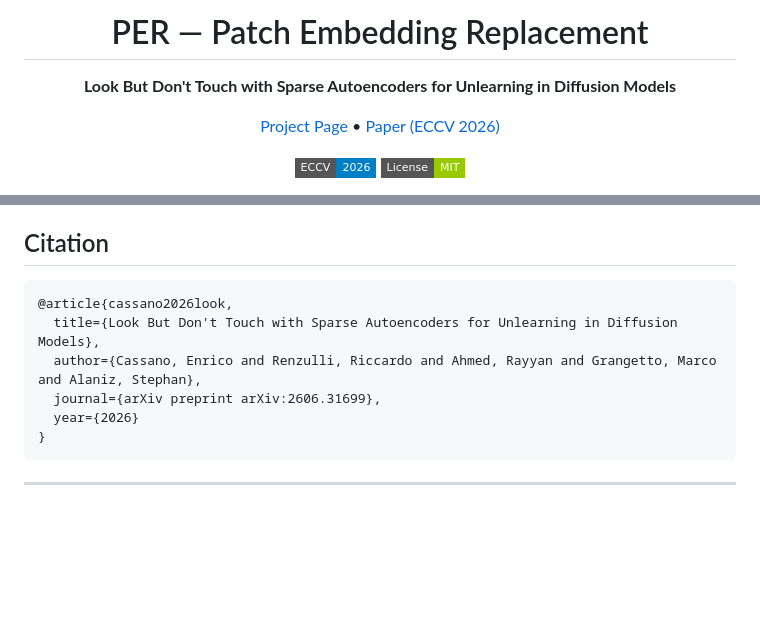
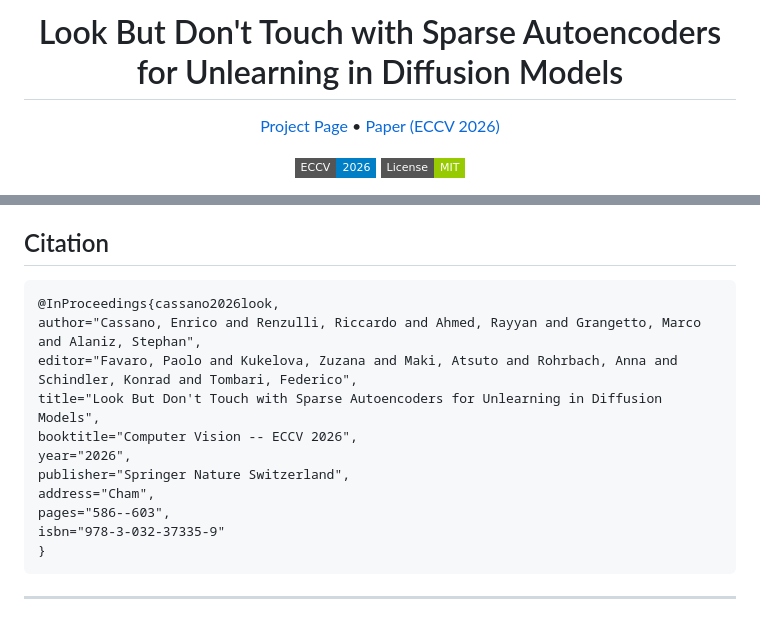
Before and after one commit to EIDOSLAB/PER, a Markdown page: README.md, 2 parts joined by grey strips. GitHub-like rendering; badges without logos; blank space fills up the shorter version.

Commit message:
Added citation

````diff
--- a/README.md
+++ b/README.md
@@ -1,8 +1,6 @@
 <div align="center">
 
-<h1>PER — Patch Embedding Replacement</h1>
-
-<p><strong>Look But Don't Touch with Sparse Autoencoders for Unlearning in Diffusion Models</strong></p>
+<h1>Look But Don't Touch with Sparse Autoencoders for Unlearning in Diffusion Models</h1>
 
 <p>
   <a href="https://eidoslab.github.io/PER">Project Page</a> •
@@ -198,11 +196,16 @@ Classifies every generated image with the UnlearnCanvas ViT classifiers and prin
 ## Citation
 
 ```bibtex
-@article{cassano2026look,
-  title={Look But Don't Touch with Sparse Autoencoders for Unlearning in Diffusion Models},
-  author={Cassano, Enrico and Renzulli, Riccardo and Ahmed, Rayyan and Grangetto, Marco and Alaniz, Stephan},
-  journal={arXiv preprint arXiv:2606.31699},
-  year={2026}
+@InProceedings{cassano2026look,
+author="Cassano, Enrico and Renzulli, Riccardo and Ahmed, Rayyan and Grangetto, Marco and Alaniz, Stephan",
+editor="Favaro, Paolo and Kukelova, Zuzana and Maki, Atsuto and Rohrbach, Anna and Schindler, Konrad and Tombari, Federico",
+title="Look But Don't Touch with Sparse Autoencoders for Unlearning in Diffusion Models",
+booktitle="Computer Vision -- ECCV 2026",
+year="2026",
+publisher="Springer Nature Switzerland",
+address="Cham",
+pages="586--603",
+isbn="978-3-032-37335-9"
 }
 ```
 
````
